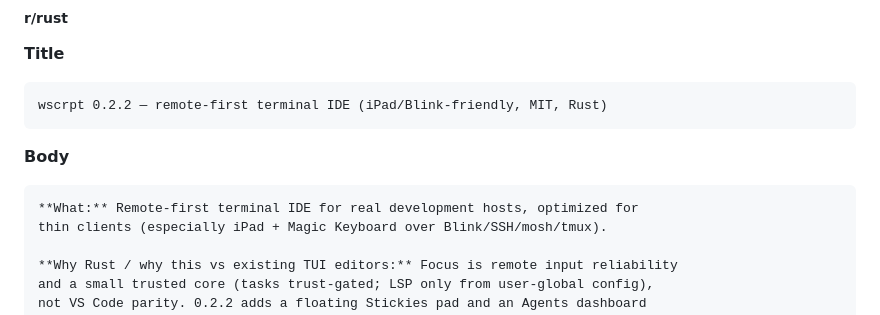
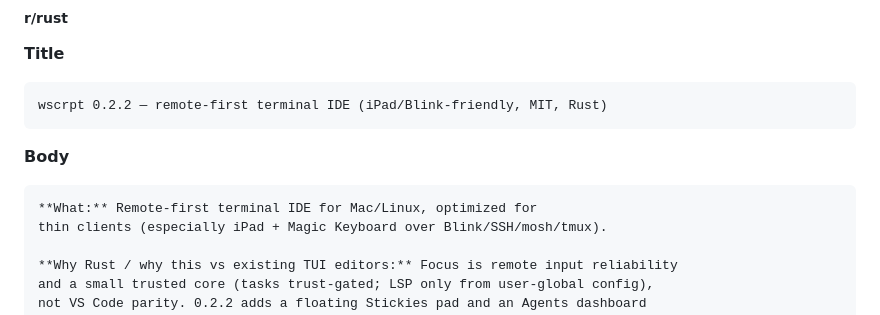
Before and after one commit to wcasse/wscrpt, a Markdown page: docs/design-launch-brand-gtm.md, the part around the change. GitHub-like rendering.

Commit message:
docs(brand): align launch post template with Mac/Linux tagline

````diff
--- a/docs/design-launch-brand-gtm.md
+++ b/docs/design-launch-brand-gtm.md
@@ -480,7 +480,7 @@ wscrpt 0.2.2 — remote-first terminal IDE (iPad/Blink-friendly, MIT, Rust)
 **Body**
 
 ```text
-**What:** Remote-first terminal IDE for real development hosts, optimized for
+**What:** Remote-first terminal IDE for Mac/Linux, optimized for
 thin clients (especially iPad + Magic Keyboard over Blink/SSH/mosh/tmux).
 
 **Why Rust / why this vs existing TUI editors:** Focus is remote input reliability
````
